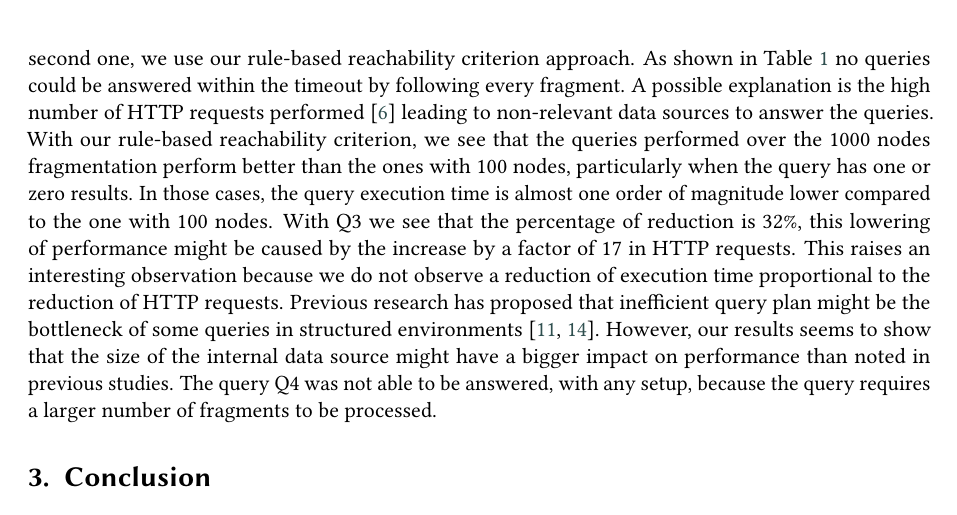
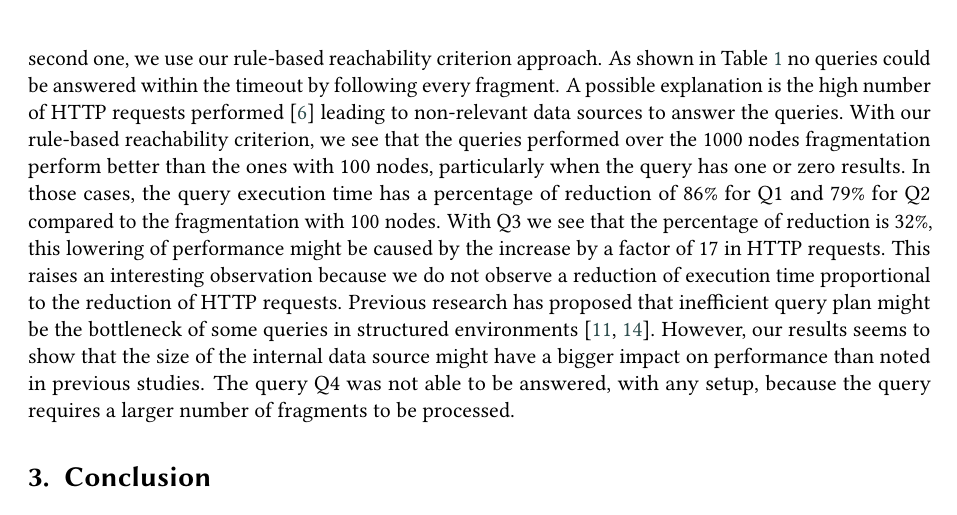
Before and after one commit to constraintAutomaton/rule-based-approach-for-source-selection-in-LTQP, a LaTeX document (main.tex, which reads section/guided_link_traversal.tex): part of page 3 of 4, cut so that both start at the same text. Compiled offline with pdfLaTeX; a LaTeX package or settings file that is missing is left out.

Commit message:
percentage of reduction added for the queries in the result section

```diff
--- a/section/guided_link_traversal.tex
+++ b/section/guided_link_traversal.tex
@@ -57,7 +57,7 @@ For the second one, we use our rule-based reachability criterion approach.
 As shown in Table \ref{tab:result} no queries could be answered within the timeout by following every fragment.
 A possible explanation is the high number of HTTP requests performed~\cite{Hartig2016} leading to non-relevant data sources to answer the queries.
 With our rule-based reachability criterion, we see that the queries performed over the 1000 nodes fragmentation perform better than the ones with 100 nodes, particularly when the query has one or zero results.
-In those cases, the query execution time is almost one order of magnitude lower compared to the one with 100 nodes.
+In those cases, the query execution time has a percentage of reduction of 86\% for Q1 and 79\% for Q2 compared to the fragmentation with 100 nodes.
 With Q3 we see that the percentage of reduction is 32\%, this lowering of performance might be caused by the increase by a factor of 17 in HTTP requests.
 This raises an interesting observation because we do not observe a reduction of execution time proportional to the reduction of HTTP requests.
 Previous research has proposed that inefficient query plan might be the bottleneck of some queries in structured environments~\cite{taelman2023,eschauzier_quweda_2023}.
```
